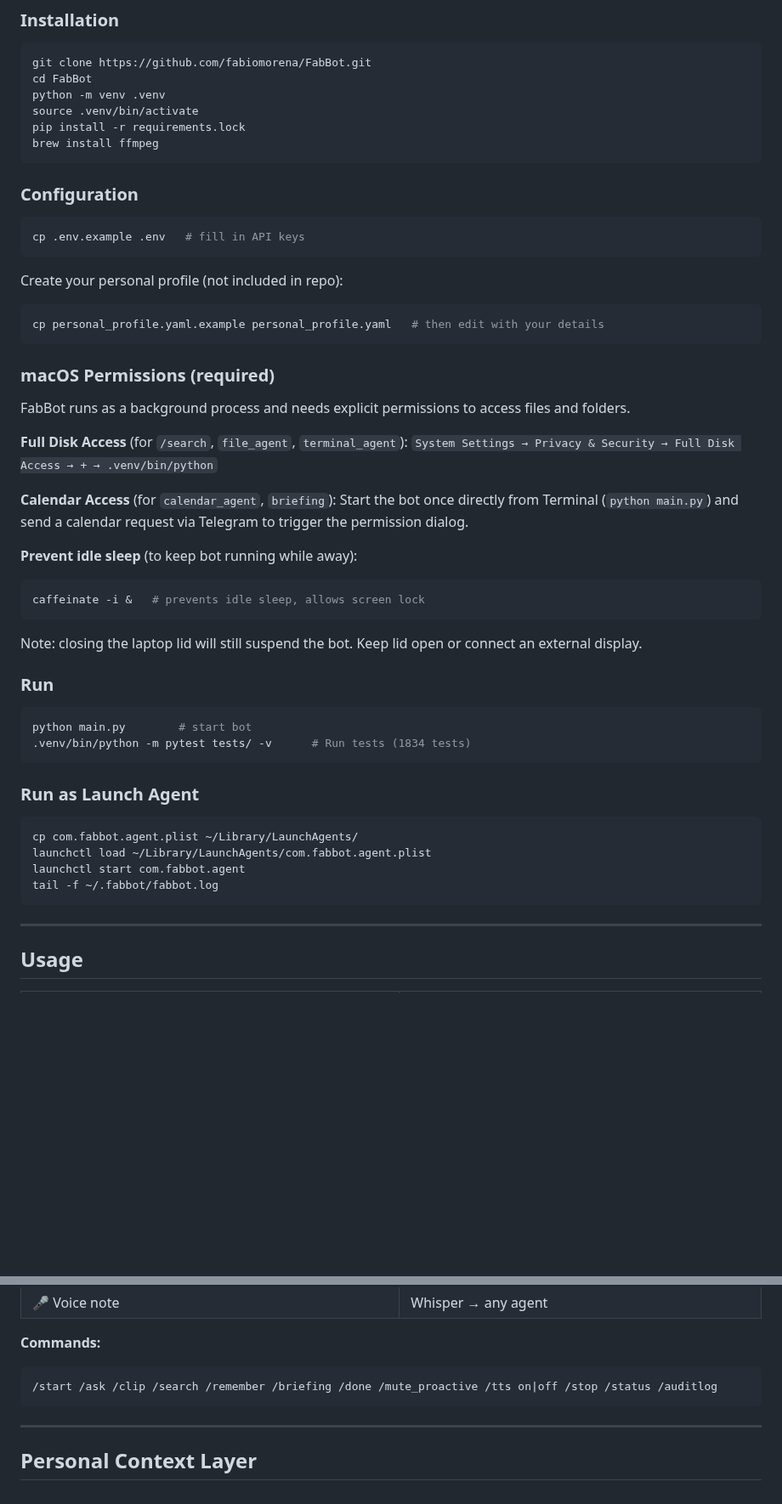
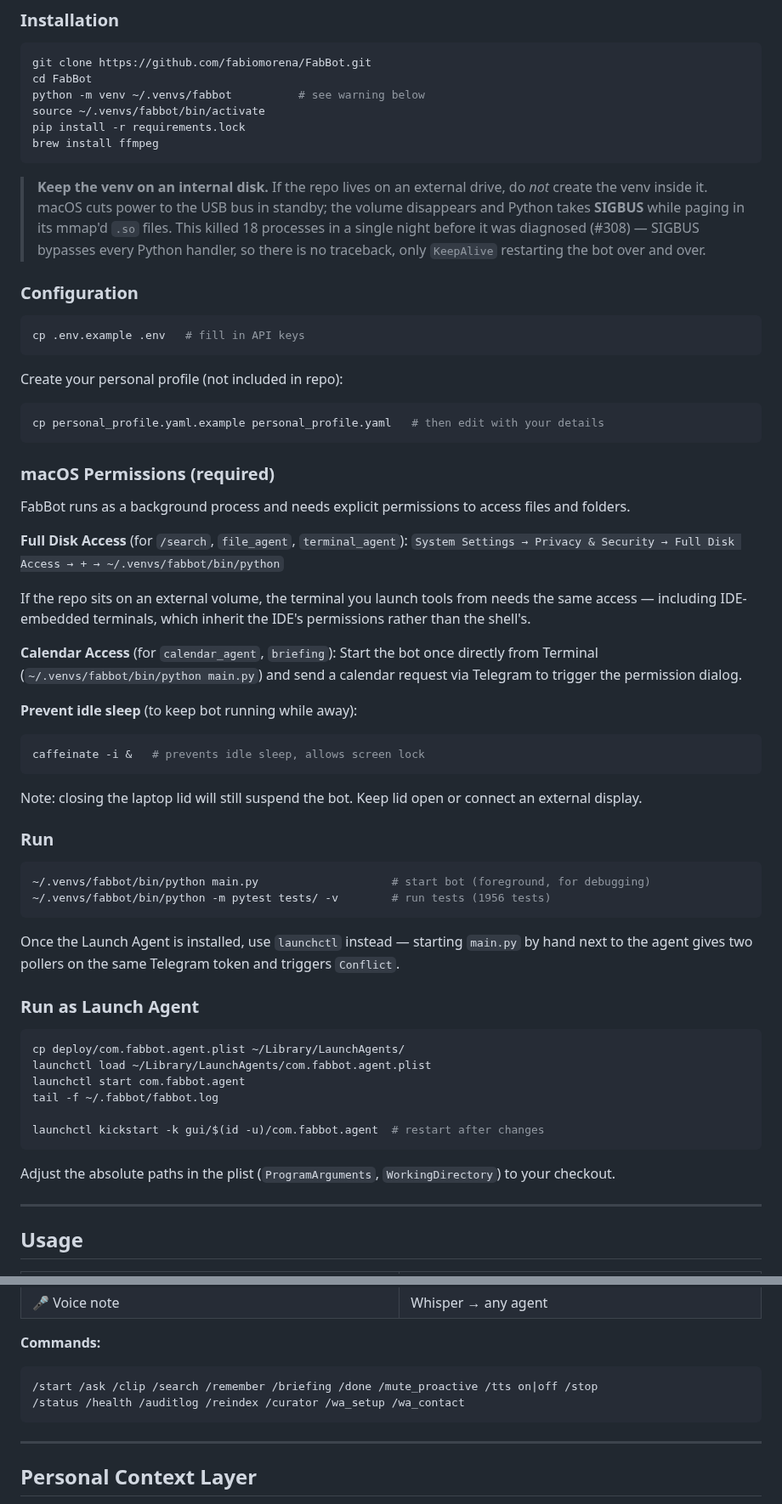
Before and after one commit to fabiomorena/FabBot, a Markdown page: README.md, 2 parts joined by grey strips. Shown at 85% size. Drawn GitHub-style; blank space fills up the shorter version.

````diff
--- a/README.md
+++ b/README.md
@@ -178,11 +191,13 @@ Derived state, logs and runtime tokens – not part of the semantic memory, but
 ```bash
 git clone https://github.com/fabiomorena/FabBot.git
 cd FabBot
-python -m venv .venv
-source .venv/bin/activate
+python -m venv ~/.venvs/fabbot          # see warning below
+source ~/.venvs/fabbot/bin/activate
 pip install -r requirements.lock
 brew install ffmpeg
 ```
+
+> **Keep the venv on an internal disk.** If the repo lives on an external drive, do *not* create the venv inside it. macOS cuts power to the USB bus in standby; the volume disappears and Python takes **SIGBUS** while paging in its mmap'd `.so` files. This killed 18 processes in a single night before it was diagnosed (#308) — SIGBUS bypasses every Python handler, so there is no traceback, only `KeepAlive` restarting the bot over and over.
 
 ### Configuration
 
@@ -201,10 +216,12 @@ cp personal_profile.yaml.example personal_profile.yaml   # then edit with your d
 FabBot runs as a background process and needs explicit permissions to access files and folders.
 
 **Full Disk Access** (for `/search`, `file_agent`, `terminal_agent`):
-`System Settings → Privacy & Security → Full Disk Access → + → .venv/bin/python`
+`System Settings → Privacy & Security → Full Disk Access → + → ~/.venvs/fabbot/bin/python`
+
+If the repo sits on an external volume, the terminal you launch tools from needs the same access — including IDE-embedded terminals, which inherit the IDE's permissions rather than the shell's.
 
 **Calendar Access** (for `calendar_agent`, `briefing`):
-Start the bot once directly from Terminal (`python main.py`) and send a calendar request via Telegram to trigger the permission dialog.
+Start the bot once directly from Terminal (`~/.venvs/fabbot/bin/python main.py`) and send a calendar request via Telegram to trigger the permission dialog.
 
 **Prevent idle sleep** (to keep bot running while away):
 ```bash
@@ -215,18 +232,24 @@ Note: closing the laptop lid will still suspend the bot. Keep lid open or connec
 ### Run
 
 ```bash
-python main.py        # start bot
-.venv/bin/python -m pytest tests/ -v      # Run tests (1834 tests)
+~/.venvs/fabbot/bin/python main.py                    # start bot (foreground, for debugging)
+~/.venvs/fabbot/bin/python -m pytest tests/ -v        # run tests (1956 tests)
 ```
+
+Once the Launch Agent is installed, use `launchctl` instead — starting `main.py` by hand next to the agent gives two pollers on the same Telegram token and triggers `Conflict`.
 
 ### Run as Launch Agent
 
 ```bash
-cp com.fabbot.agent.plist ~/Library/LaunchAgents/
+cp deploy/com.fabbot.agent.plist ~/Library/LaunchAgents/
 launchctl load ~/Library/LaunchAgents/com.fabbot.agent.plist
 launchctl start com.fabbot.agent
 tail -f ~/.fabbot/fabbot.log
+
+launchctl kickstart -k gui/$(id -u)/com.fabbot.agent  # restart after changes
 ```
+
+Adjust the absolute paths in the plist (`ProgramArguments`, `WorkingDirectory`) to your checkout.
 
 ---
 
@@ -263,7 +286,8 @@ tail -f ~/.fabbot/fabbot.log
 
 **Commands:**
 ```
-/start /ask /clip /search /remember /briefing /done /mute_proactive /tts on|off /stop /status /auditlog
+/start /ask /clip /search /remember /briefing /done /mute_proactive /tts on|off /stop
+/status /health /auditlog /reindex /curator /wa_setup /wa_contact
 ```
 
 ---
````
Also changed, not shown: other parts of README.md (+37 -20 lines).
